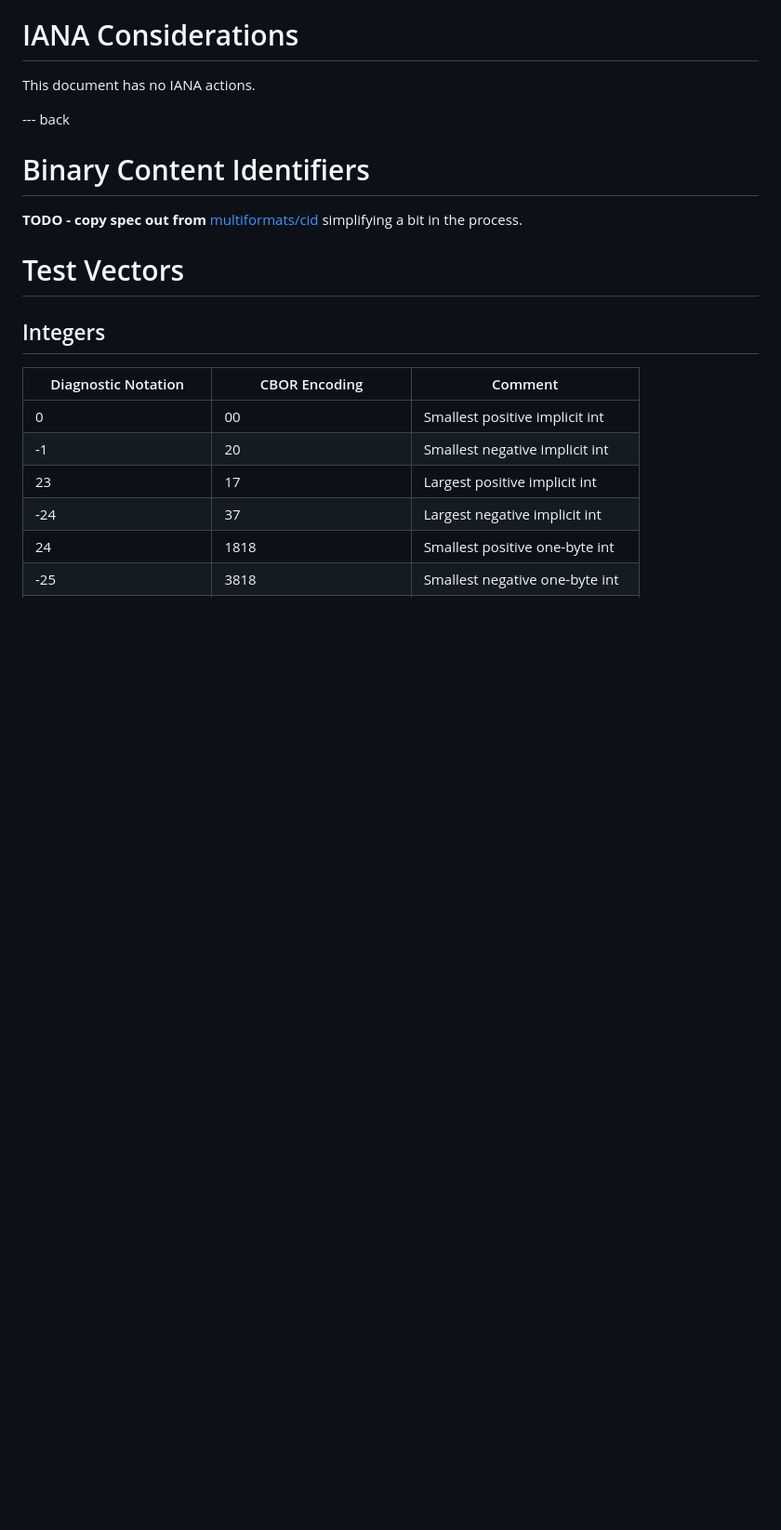
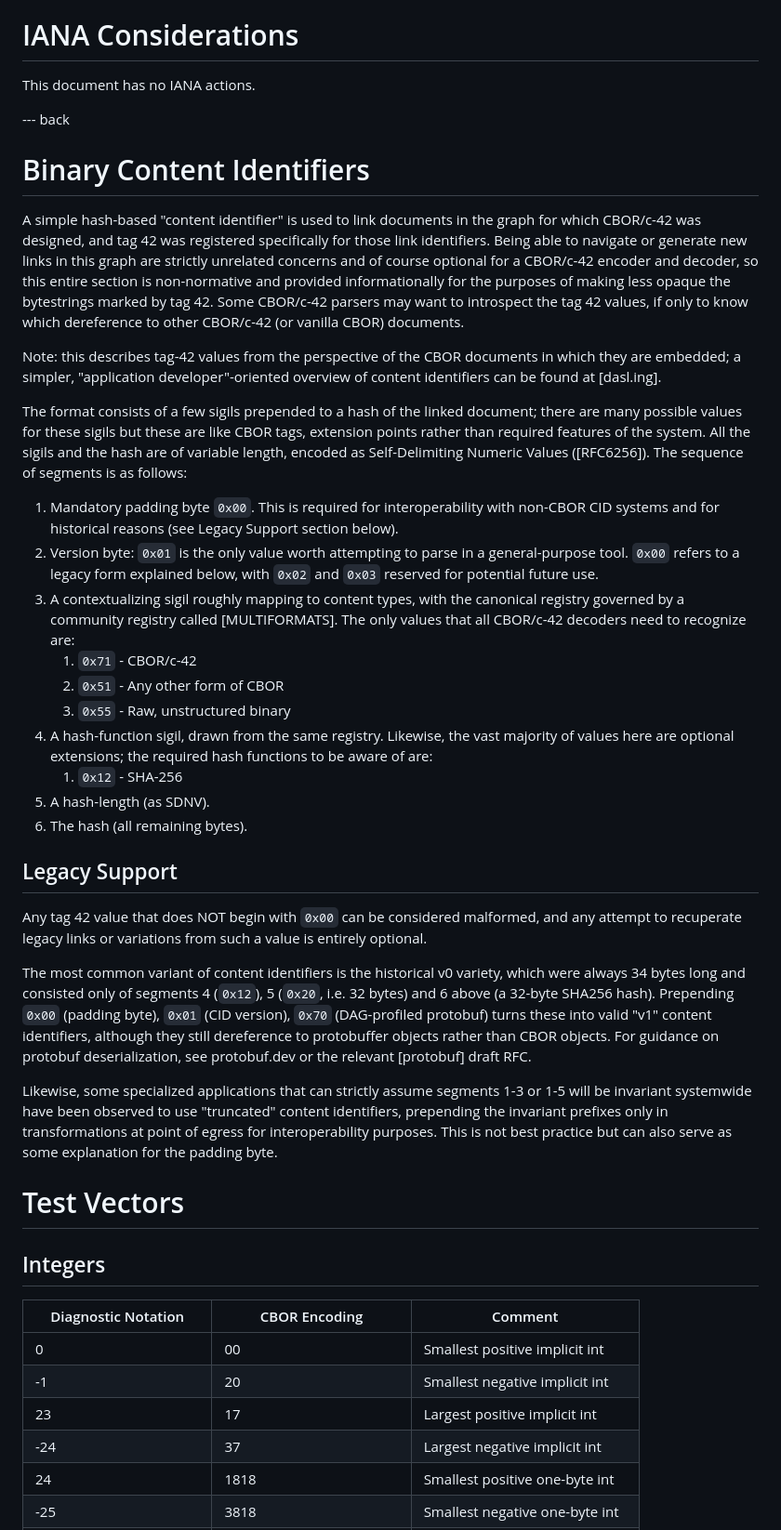
Before and after one commit to ipfs-tech/cborc42, a Markdown page: draft-caballero-cbor-cborc42.md, the part around one of its changes. Shown at 93% size. Rendered like a GitHub page; blank space fills up the shorter version.

Commit message:
add CID appendix, clean up test vectors, fine-tune references

```diff
--- a/draft-caballero-cbor-cborc42.md
+++ b/draft-caballero-cbor-cborc42.md
@@ -239,7 +260,37 @@ This document has no IANA actions.
 
 # Binary Content Identifiers
 
-**TODO - copy spec out from** [multiformats/cid](https://github.com/multiformats/cid?tab=readme-ov-file#how-does-it-work) simplifying a bit in the process.
+A simple hash-based "content identifier" is used to link documents in the graph for which CBOR/c-42 was designed, and tag 42 was registered specifically for those link identifiers.
+Being able to navigate or generate new links in this graph are strictly unrelated concerns and of course optional for a CBOR/c-42 encoder and decoder, so this entire section is non-normative and provided informationally for the purposes of making less opaque the bytestrings marked by tag 42.
+Some CBOR/c-42 parsers may want to introspect the tag 42 values, if only to know which dereference to other CBOR/c-42 (or vanilla CBOR) documents.
+
+Note: this describes tag-42 values from the perspective of the CBOR documents in which they are embedded; a simpler, "application developer"-oriented overview of content identifiers can be found at [dasl.ing].
+
+The format consists of a few sigils prepended to a hash of the linked document; there are many possible values for these sigils but these are like CBOR tags, extension points rather than required features of the system.
+All the sigils and the hash are of variable length, encoded as Self-Delimiting Numeric Values ([RFC6256]).
+The sequence of segments is as follows:
+
+1. Mandatory padding byte `0x00`. This is required for interoperability with non-CBOR CID systems and for historical reasons (see Legacy Support section below).
+2. Version byte: `0x01` is the only value worth attempting to parse in a general-purpose tool.  `0x00` refers to a legacy form explained below, with `0x02` and `0x03` reserved for potential future use.
+3. A contextualizing sigil roughly mapping to content types, with the canonical registry governed by a community registry called [MULTIFORMATS]. The only values that all CBOR/c-42 decoders need to recognize are:
+   1. `0x71` - CBOR/c-42
+   2. `0x51` - Any other form of CBOR
+   3. `0x55` - Raw, unstructured binary
+4. A hash-function sigil, drawn from the same registry. Likewise, the vast majority of values here are optional extensions; the required hash functions to be aware of are:
+   1. `0x12` - SHA-256
+5. A hash-length (as SDNV).
+6. The hash (all remaining bytes).
+
+## Legacy Support
+
+Any tag 42 value that does NOT begin with `0x00` can be considered malformed, and any attempt to recuperate legacy links or variations from such a value is entirely optional.
+
+The most common variant of content identifiers is the historical v0 variety, which were always 34 bytes long and consisted only of segments 4 (`0x12`), 5 (`0x20`, i.e. 32 bytes) and 6 above (a 32-byte SHA256 hash).
+Prepending `0x00` (padding byte), `0x01` (CID version), `0x70` (DAG-profiled protobuf) turns these into valid "v1" content identifiers, although they still dereference to protobuffer objects rather than CBOR objects.
+For guidance on protobuf deserialization, see protobuf.dev or the relevant [protobuf] draft RFC.
+
+Likewise, some specialized applications that can strictly assume segments 1-3 or 1-5 will be invariant systemwide have been observed to use "truncated" content identifiers, prepending the invariant prefixes only in transformations at point of egress for interoperability purposes.
+This is not best practice but can also serve as some explanation for the padding byte.
 
 # Test Vectors
 
```
Also changed, not shown: other parts of draft-caballero-cbor-cborc42.md (+31 -13 lines).
